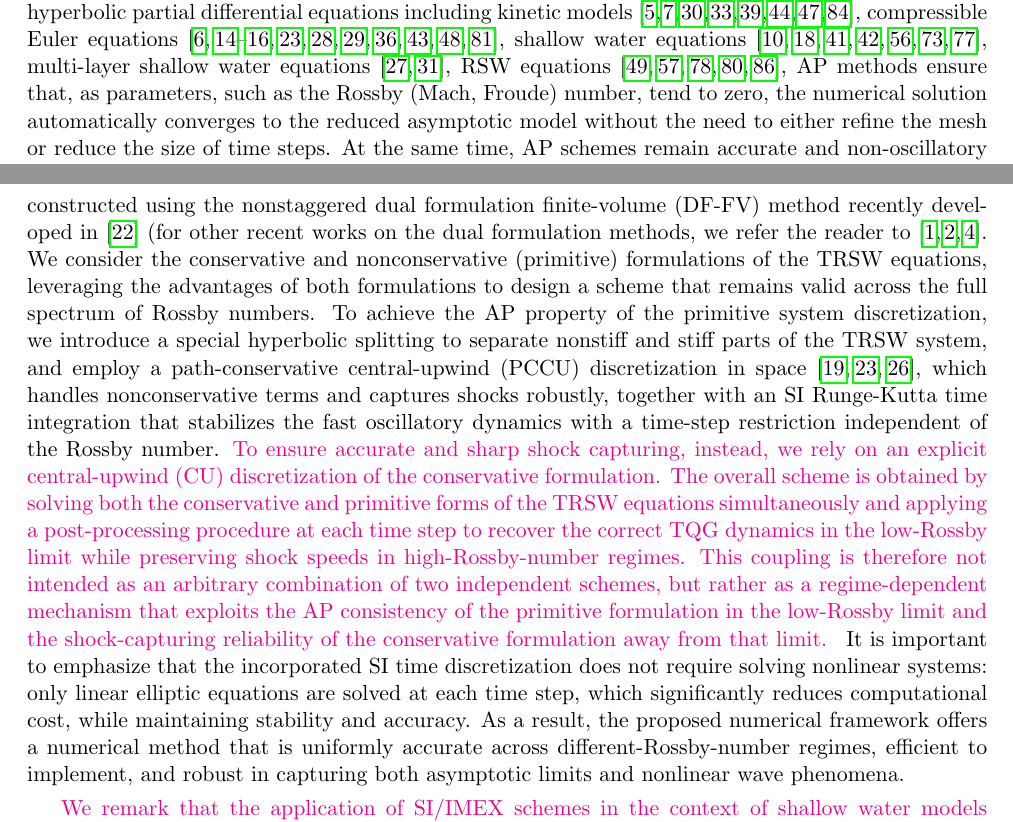
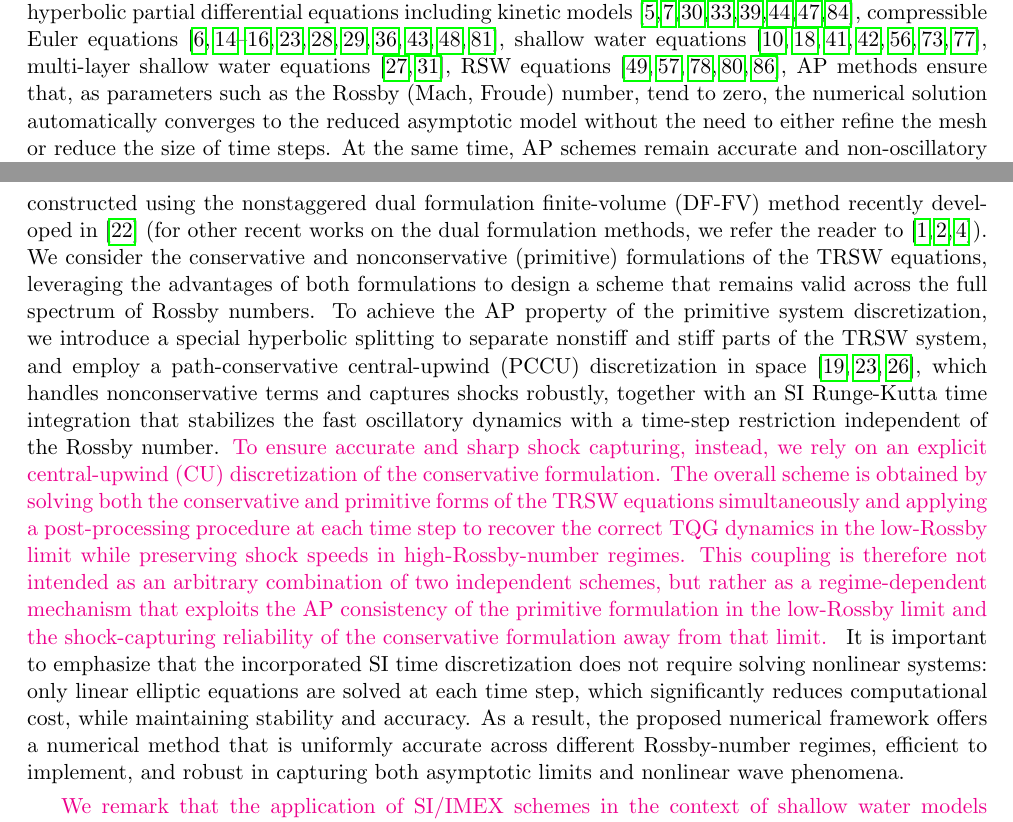
Before and after one commit to lmical/IMEX_AP_Nonstaggered_Dual_Formulation_Finite_Volume, a LaTeX paper (papers/TRSW/version2/journal/TRSW.tex): two parts of pages 2 and 3 of 33, joined at a grey line, cut so that both start at the same text. Compiled offline with pdfLaTeX.

Commit message:
Work in progress with review Nan

```diff
--- a/papers/TRSW/version2/journal/TRSW.tex
+++ b/papers/TRSW/version2/journal/TRSW.tex
@@ -228,7 +228,7 @@ variety of nonlinear hyperbolic partial differential equations including kinetic
 \cite{Allegrini_2025,Boscarino_2019,Boscarino_2022,Boscheri_2020,CKKM, Degond_2007,Dimarco_2017,Haack_2012,Huang_2025,Klein_1995,Zeifang_2020},
 shallow water equations \cite{Bispen_2014,Busto_2022,Huang_2022,Huang_2024,Liu_2020,Vater_2018,Xie_2024}, multi-layer shallow water
 equations \cite{Couderc_2017,Duran_2017}, RSW equations \cite{Kurganov_2022,Liu_2019,Xie_2025,Zakerzadeh_2017,Zhang_2026}, AP methods
-ensure that, as parameters, such as the Rossby (Mach, Froude) number, tend to zero, the numerical solution automatically converges to the
+ensure that, as parameters such as the Rossby (Mach, Froude) number, tend to zero, the numerical solution automatically converges to the
 reduced asymptotic model without the need to either refine the mesh or reduce the size of time steps. At the same time, AP schemes remain
 accurate and non-oscillatory in the opposite limit, where compressibility and shocks dominate.
 
@@ -259,7 +259,7 @@ integration that stabilizes the fast oscillatory dynamics with a time-step restr
 %
 It is important to emphasize that the incorporated SI time discretization does not require solving nonlinear systems: only linear
 elliptic equations are solved at each time step, which significantly reduces computational cost, while maintaining stability and accuracy.
-As a result, the proposed numerical framework offers a numerical method that is uniformly accurate across different-Rossby-number regimes,
+As a result, the proposed numerical framework offers a numerical method that is uniformly accurate across different Rossby-number regimes,
 efficient to implement, and robust in capturing both asymptotic limits and nonlinear wave phenomena.
 
 \RIIIcolor{
```
Also changed, not shown: papers/TRSW/version2/journal/TRSW.tex (2 more changed lines).
